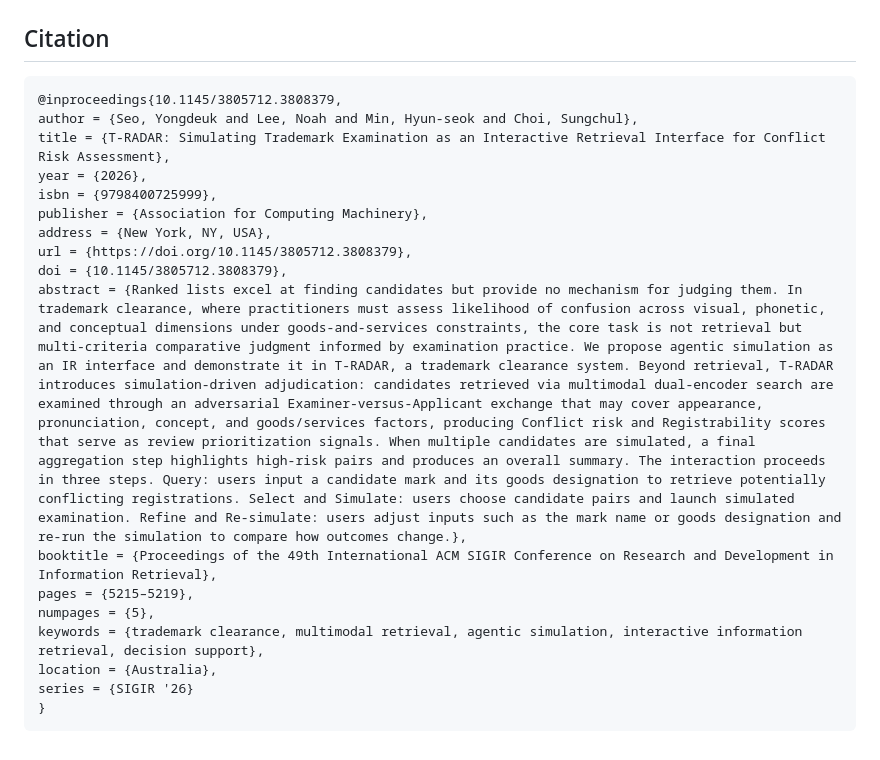
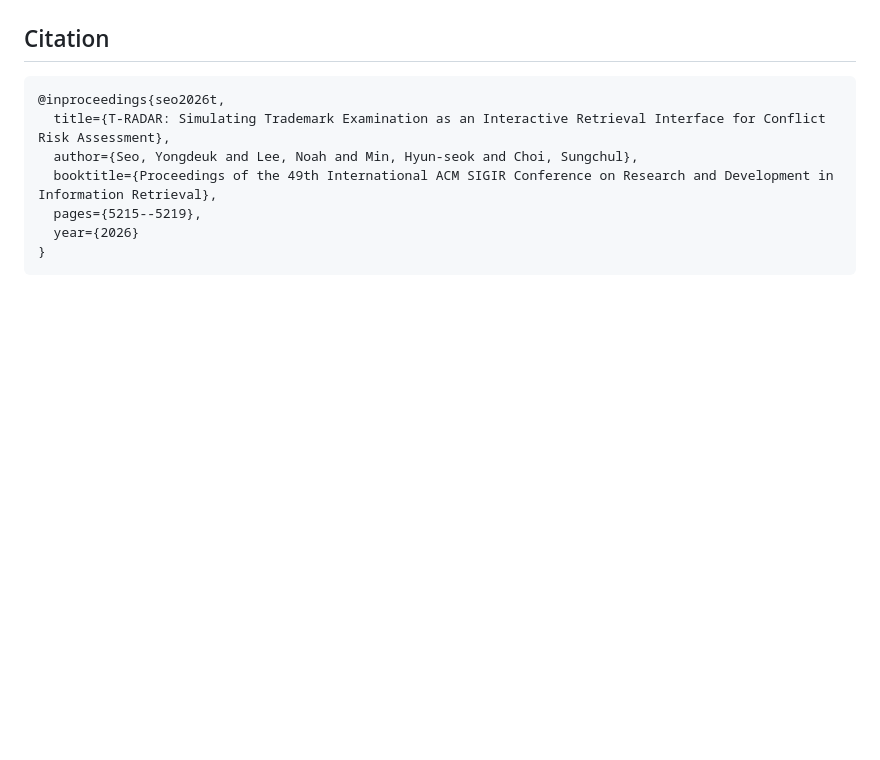
Before and after one commit to yongchoooon/tradar, a Markdown page: README.md, the part around the change. Drawn GitHub-style; blank space fills up the shorter version.

````diff
--- a/README.md
+++ b/README.md
@@ -111,21 +111,11 @@ The accompanying ACM SIGIR Demo paper is intended to be published under CC BY 4.
 ## Citation
 
 ```tex
-@inproceedings{10.1145/3805712.3808379,
-author = {Seo, Yongdeuk and Lee, Noah and Min, Hyun-seok and Choi, Sungchul},
-title = {T-RADAR: Simulating Trademark Examination as an Interactive Retrieval Interface for Conflict Risk Assessment},
-year = {2026},
-isbn = {9798400725999},
-publisher = {Association for Computing Machinery},
-address = {New York, NY, USA},
-url = {https://doi.org/10.1145/3805712.3808379},
-doi = {10.1145/3805712.3808379},
-abstract = {Ranked lists excel at finding candidates but provide no mechanism for judging them. In trademark clearance, where practitioners must assess likelihood of confusion across visual, phonetic, and conceptual dimensions under goods-and-services constraints, the core task is not retrieval but multi-criteria comparative judgment informed by examination practice. We propose agentic simulation as an IR interface and demonstrate it in T-RADAR, a trademark clearance system. Beyond retrieval, T-RADAR introduces simulation-driven adjudication: candidates retrieved via multimodal dual-encoder search are examined through an adversarial Examiner-versus-Applicant exchange that may cover appearance, pronunciation, concept, and goods/services factors, producing Conflict risk and Registrability scores that serve as review prioritization signals. When multiple candidates are simulated, a final aggregation step highlights high-risk pairs and produces an overall summary. The interaction proceeds in three steps. Query: users input a candidate mark and its goods designation to retrieve potentially conflicting registrations. Select and Simulate: users choose candidate pairs and launch simulated examination. Refine and Re-simulate: users adjust inputs such as the mark name or goods designation and re-run the simulation to compare how outcomes change.},
-booktitle = {Proceedings of the 49th International ACM SIGIR Conference on Research and Development in Information Retrieval},
-pages = {5215–5219},
-numpages = {5},
-keywords = {trademark clearance, multimodal retrieval, agentic simulation, interactive information retrieval, decision support},
-location = {Australia},
-series = {SIGIR '26}
+@inproceedings{seo2026t,
+  title={T-RADAR: Simulating Trademark Examination as an Interactive Retrieval Interface for Conflict Risk Assessment},
+  author={Seo, Yongdeuk and Lee, Noah and Min, Hyun-seok and Choi, Sungchul},
+  booktitle={Proceedings of the 49th International ACM SIGIR Conference on Research and Development in Information Retrieval},
+  pages={5215--5219},
+  year={2026}
 }
 ```
````
